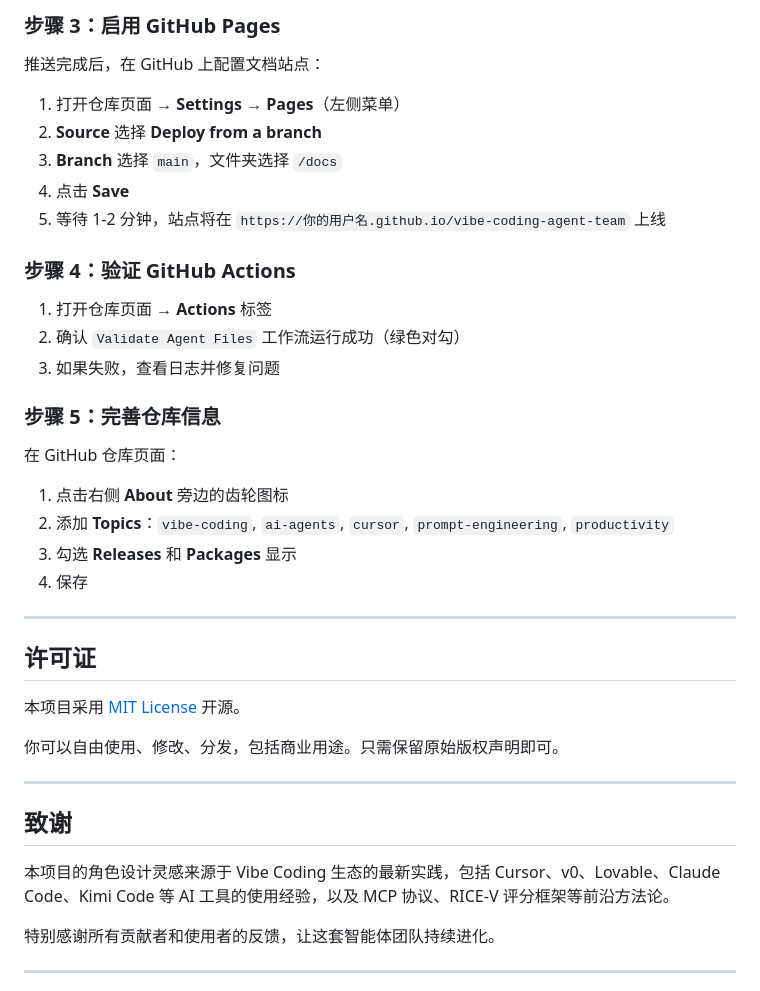
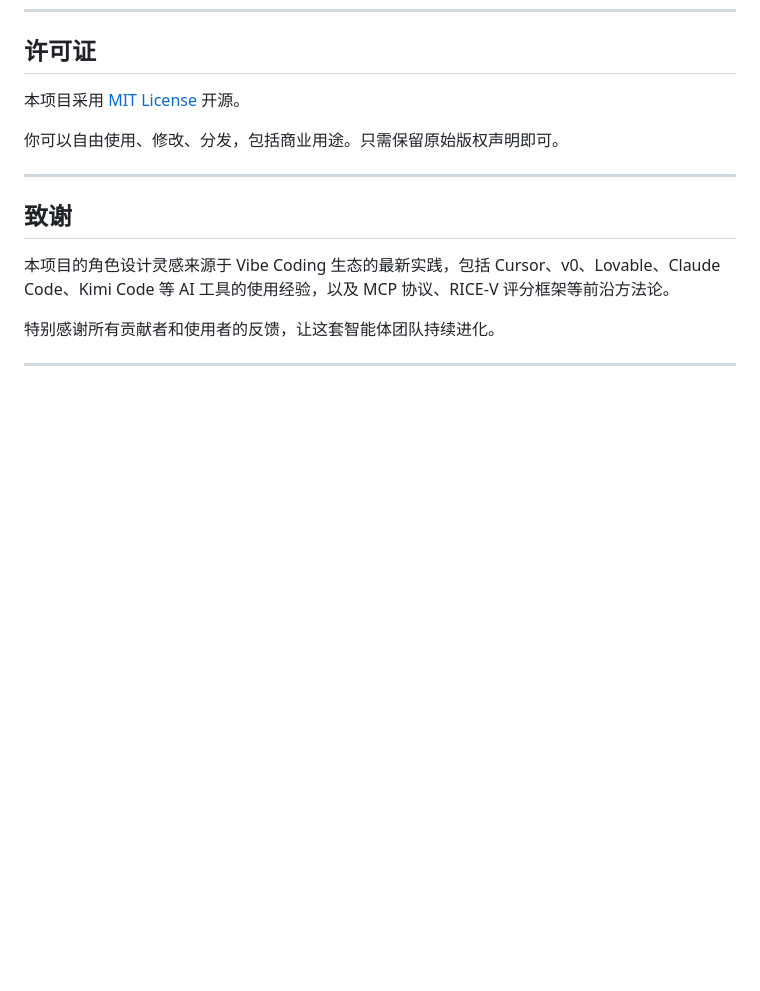
Before and after one commit to TonyAtNet/vibe-coding-agent-team, a Markdown page: README.md, the part around one of its changes. Rendered like a GitHub page; blank space fills up the shorter version.

```diff
--- a/README.md
+++ b/README.md
@@ -282,30 +223,3 @@ git push -u origin main
-### 步骤 3：启用 GitHub Pages
-
-推送完成后，在 GitHub 上配置文档站点：
-
-1. 打开仓库页面 → **Settings** → **Pages**（左侧菜单）
-2. **Source** 选择 **Deploy from a branch**
-3. **Branch** 选择 `main`，文件夹选择 `/docs`
-4. 点击 **Save**
-5. 等待 1-2 分钟，站点将在 `https://你的用户名.github.io/vibe-coding-agent-team` 上线
-
-### 步骤 4：验证 GitHub Actions
-
-1. 打开仓库页面 → **Actions** 标签
-2. 确认 `Validate Agent Files` 工作流运行成功（绿色对勾）
-3. 如果失败，查看日志并修复问题
-
-### 步骤 5：完善仓库信息
-
-在 GitHub 仓库页面：
-
-1. 点击右侧 **About** 旁边的齿轮图标
-2. 添加 **Topics**：`vibe-coding`, `ai-agents`, `cursor`, `prompt-engineering`, `productivity`
-3. 勾选 **Releases** 和 **Packages** 显示
-4. 保存
-
----
-
 ## 许可证
 
 本项目采用 [MIT License](LICENSE) 开源。
```
Also changed, not shown: other parts of README.md (+0 -59 lines).
